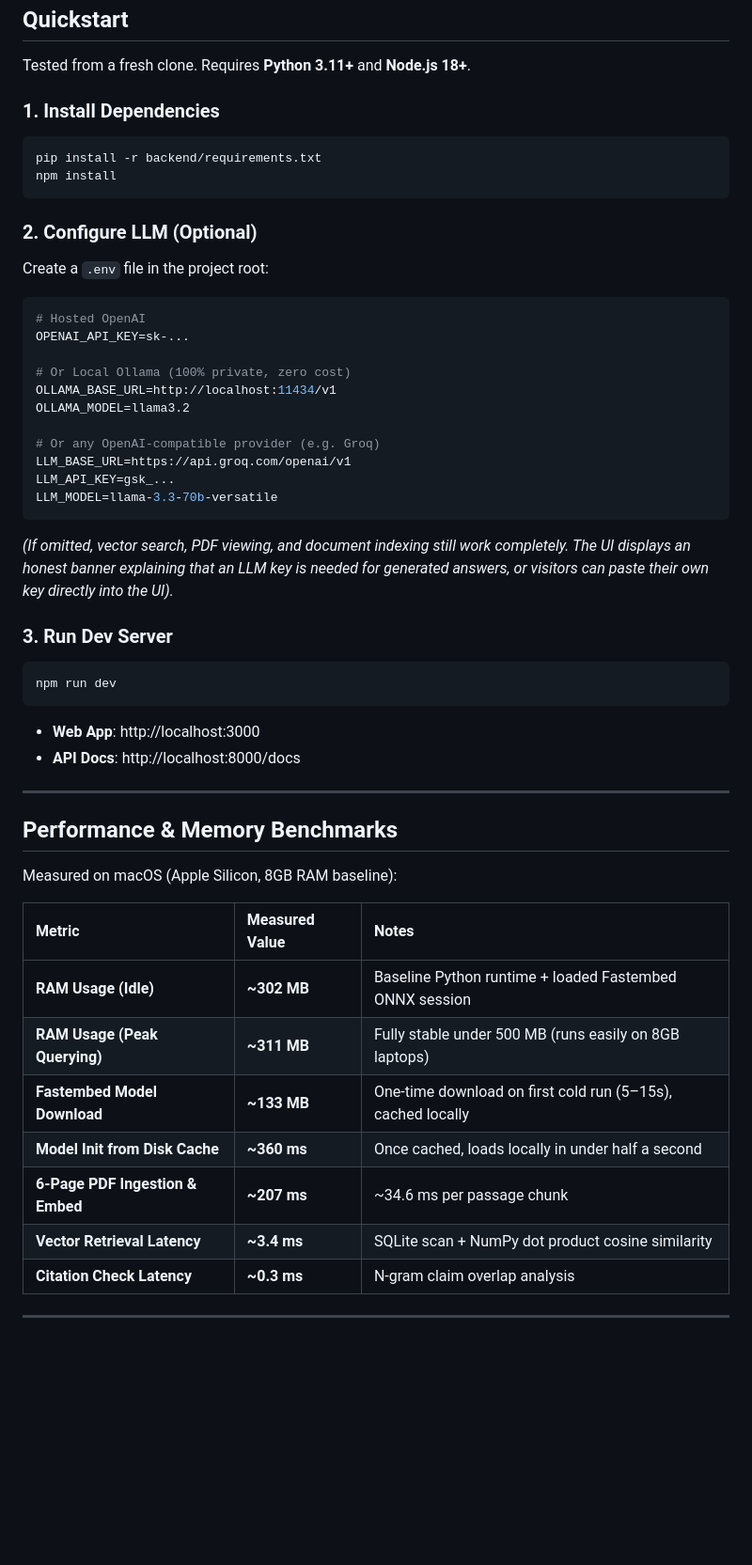
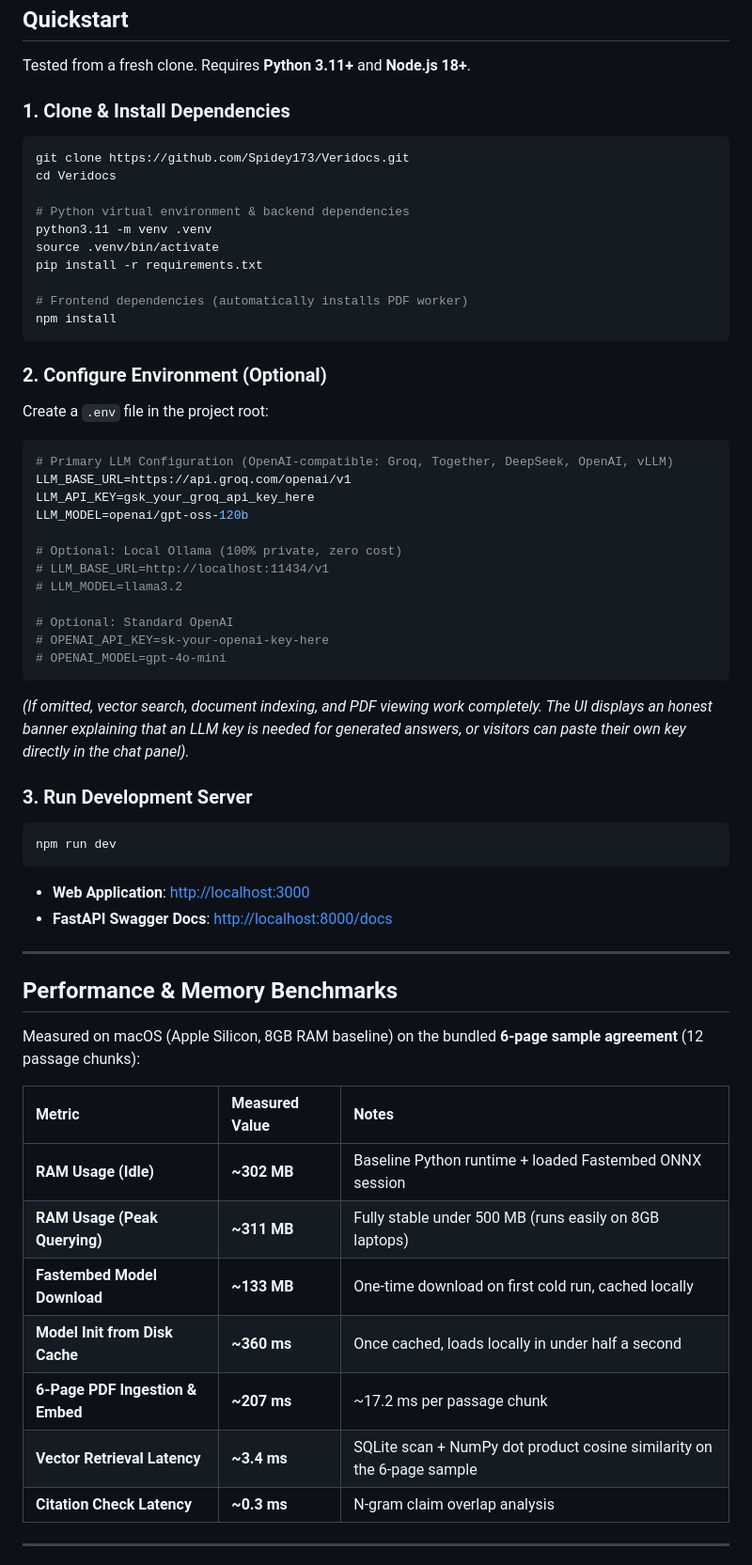
Before and after one commit to Spidey173/Veridocs, a Markdown page: README.md, the part around one of its changes. Shown at 94% size. Drawn GitHub-style; blank space fills up the shorter version.

````diff
--- a/README.md
+++ b/README.md
@@ -25,50 +41,65 @@ Runs entirely locally on an 8GB RAM laptop with **zero Docker required**.
 
 Tested from a fresh clone. Requires **Python 3.11+** and **Node.js 18+**.
 
-### 1. Install Dependencies
+### 1. Clone & Install Dependencies
+
 ```bash
-pip install -r backend/requirements.txt
+git clone https://github.com/Spidey173/Veridocs.git
+cd Veridocs
+
+# Python virtual environment & backend dependencies
+python3.11 -m venv .venv
+source .venv/bin/activate
+pip install -r requirements.txt
+
+# Frontend dependencies (automatically installs PDF worker)
 npm install
 ```
 
-### 2. Configure LLM (Optional)
+### 2. Configure Environment (Optional)
+
 Create a `.env` file in the project root:
-```bash
-# Hosted OpenAI
-OPENAI_API_KEY=sk-...
 
-# Or Local Ollama (100% private, zero cost)
-OLLAMA_BASE_URL=http://localhost:11434/v1
-OLLAMA_MODEL=llama3.2
+```env
+# Primary LLM Configuration (OpenAI-compatible: Groq, Together, DeepSeek, OpenAI, vLLM)
+LLM_BASE_URL=https://api.groq.com/openai/v1
+LLM_API_KEY=gsk_your_groq_api_key_here
+LLM_MODEL=openai/gpt-oss-120b
 
-# Or any OpenAI-compatible provider (e.g. Groq)
-LLM_BASE_URL=https://api.groq.com/openai/v1
-LLM_API_KEY=gsk_...
-LLM_MODEL=llama-3.3-70b-versatile
+# Optional: Local Ollama (100% private, zero cost)
+# LLM_BASE_URL=http://localhost:11434/v1
+# LLM_MODEL=llama3.2
+
+# Optional: Standard OpenAI
+# OPENAI_API_KEY=sk-your-openai-key-here
+# OPENAI_MODEL=gpt-4o-mini
 ```
-*(If omitted, vector search, PDF viewing, and document indexing still work completely. The UI displays an honest banner explaining that an LLM key is needed for generated answers, or visitors can paste their own key directly into the UI).*
 
-### 3. Run Dev Server
+*(If omitted, vector search, document indexing, and PDF viewing work completely. The UI displays an honest banner explaining that an LLM key is needed for generated answers, or visitors can paste their own key directly in the chat panel).*
+
+### 3. Run Development Server
+
 ```bash
 npm run dev
 ```
-- **Web App**: http://localhost:3000
-- **API Docs**: http://localhost:8000/docs
+
+- **Web Application**: [http://localhost:3000](http://localhost:3000)
+- **FastAPI Swagger Docs**: [http://localhost:8000/docs](http://localhost:8000/docs)
 
 ---
 
 ## Performance & Memory Benchmarks
 
-Measured on macOS (Apple Silicon, 8GB RAM baseline):
+Measured on macOS (Apple Silicon, 8GB RAM baseline) on the bundled **6-page sample agreement** (12 passage chunks):
 
 | Metric | Measured Value | Notes |
 | :--- | :--- | :--- |
 | **RAM Usage (Idle)** | **~302 MB** | Baseline Python runtime + loaded Fastembed ONNX session |
 | **RAM Usage (Peak Querying)** | **~311 MB** | Fully stable under 500 MB (runs easily on 8GB laptops) |
-| **Fastembed Model Download** | **~133 MB** | One-time download on first cold run (5–15s), cached locally |
+| **Fastembed Model Download** | **~133 MB** | One-time download on first cold run, cached locally |
 | **Model Init from Disk Cache** | **~360 ms** | Once cached, loads locally in under half a second |
-| **6-Page PDF Ingestion & Embed** | **~207 ms** | ~34.6 ms per passage chunk |
-| **Vector Retrieval Latency** | **~3.4 ms** | SQLite scan + NumPy dot product cosine similarity |
+| **6-Page PDF Ingestion & Embed** | **~207 ms** | ~17.2 ms per passage chunk |
+| **Vector Retrieval Latency** | **~3.4 ms** | SQLite scan + NumPy dot product cosine similarity on the 6-page sample |
 | **Citation Check Latency** | **~0.3 ms** | N-gram claim overlap analysis |
 
 ---
````
Also changed, not shown: other parts of README.md (+63 -34 lines), scripts/dev/README.md (added, +5 -0 lines), docs/demo.png (added), 11 other files.
